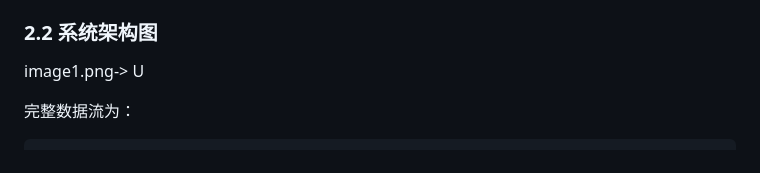
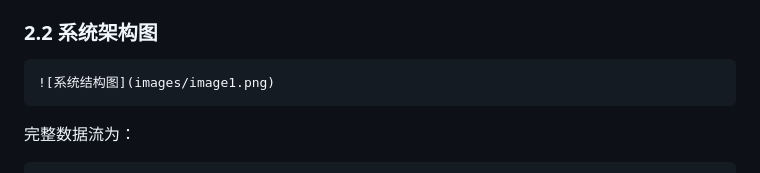
Before and after one commit to ciel796/Agent-Studio-team, a Markdown page: TEAM_README.md, the part around the change. Rendered like a GitHub page.

````diff
--- a/TEAM_README.md
+++ b/TEAM_README.md
@@ -56,8 +56,9 @@ Agent Studio：本地文件驱动的工具增强型 Agent 系统
 
 ### 2.2 系统架构图
 
-image1.png-> U
-
+```markdown
+![系统结构图](images/image1.png)
+```
 完整数据流为：
 
 ```text
````
